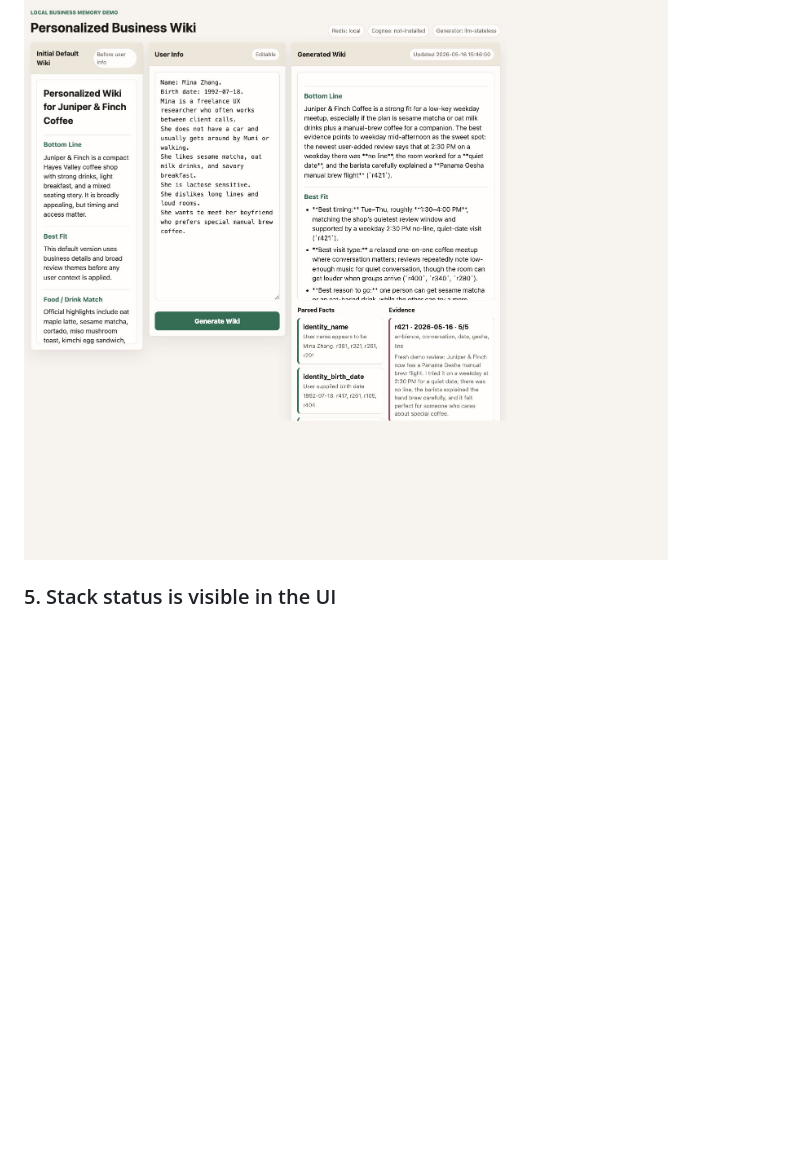
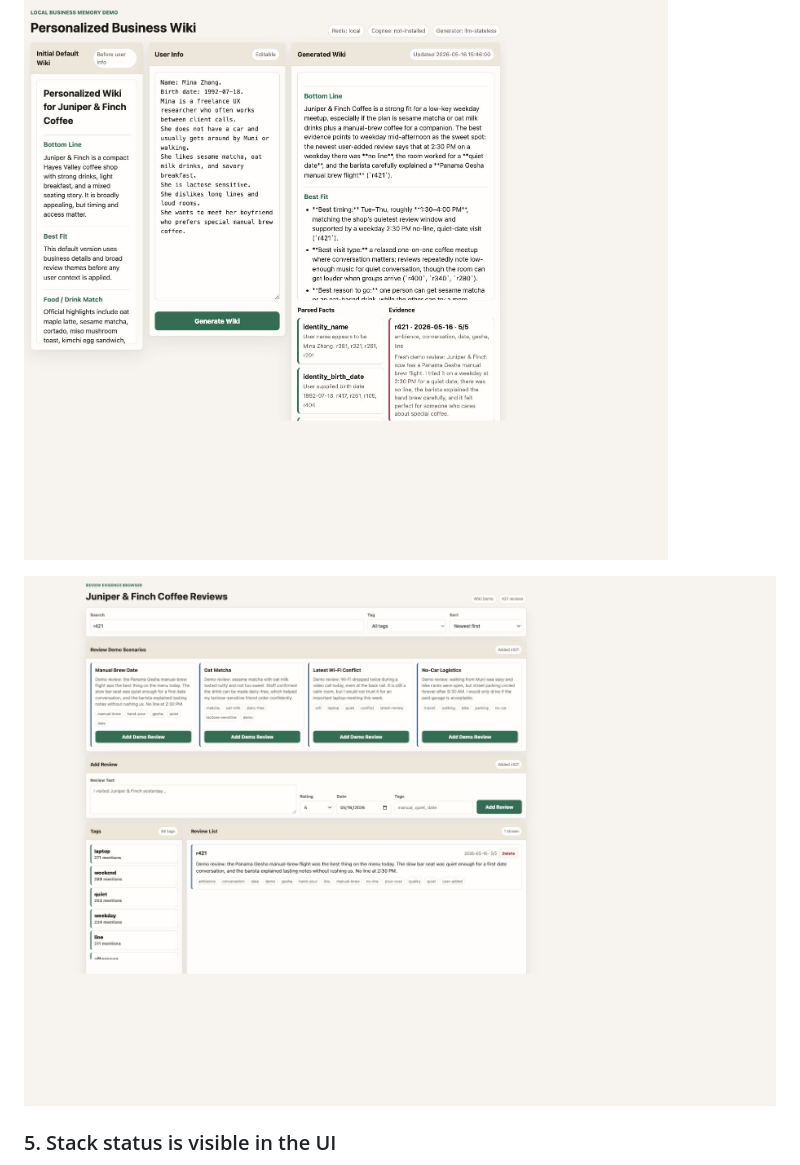
Before and after one commit to NUM-GITHUB/personalized-business-wiki-demo, a Markdown page: README.md, the part around the change. Rendered like a GitHub page; pictures changed too: screenshots/08-review-add-delete-demo.png (added); blank space fills up the shorter version.

Commit message:
Add review demo screenshot

```diff
--- a/README.md
+++ b/README.md
@@ -39,6 +39,8 @@ The review page lets the demo operator inject a fresh review. After adding a man
 ![Review page add-review form](screenshots/05-review-add-page.png)
 
 ![Wiki changes after added review](screenshots/06-wiki-after-added-review.png)
+
+![Review add-delete demo controls](screenshots/08-review-add-delete-demo.png)
 
 ### 5. Stack status is visible in the UI
 
```
